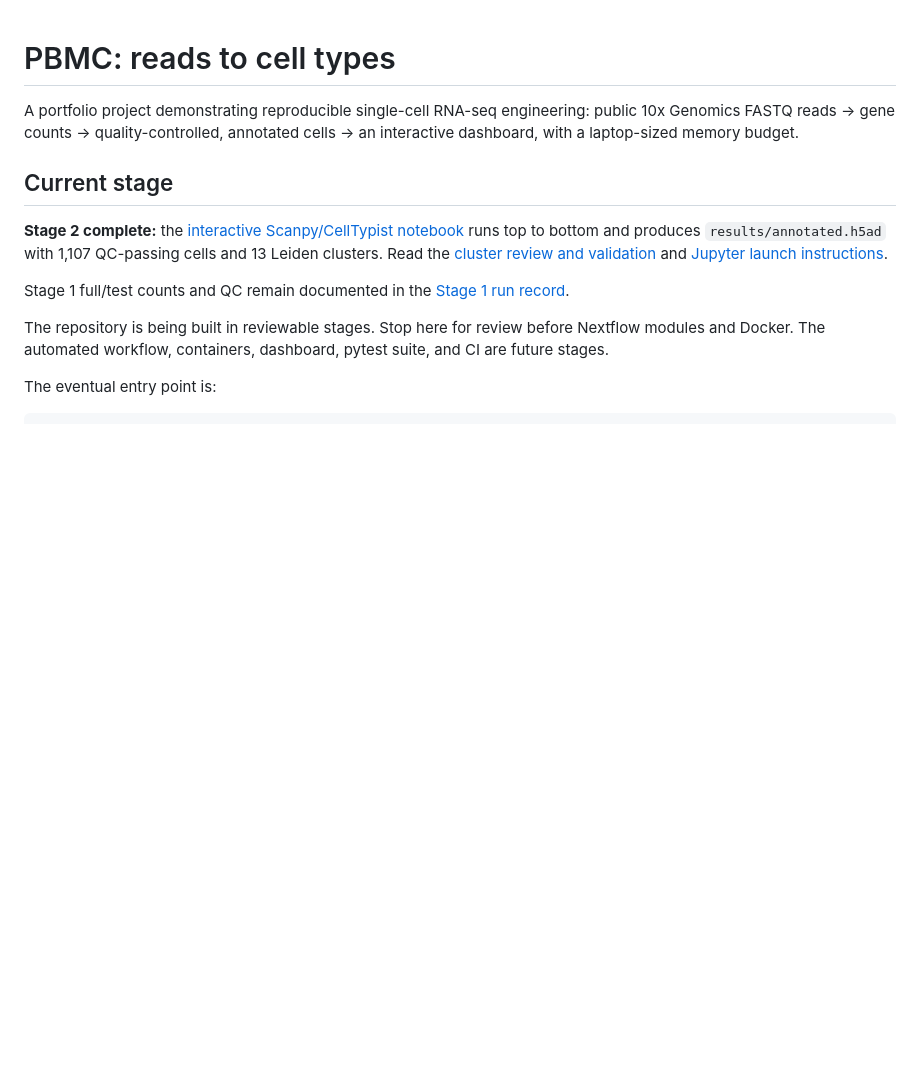
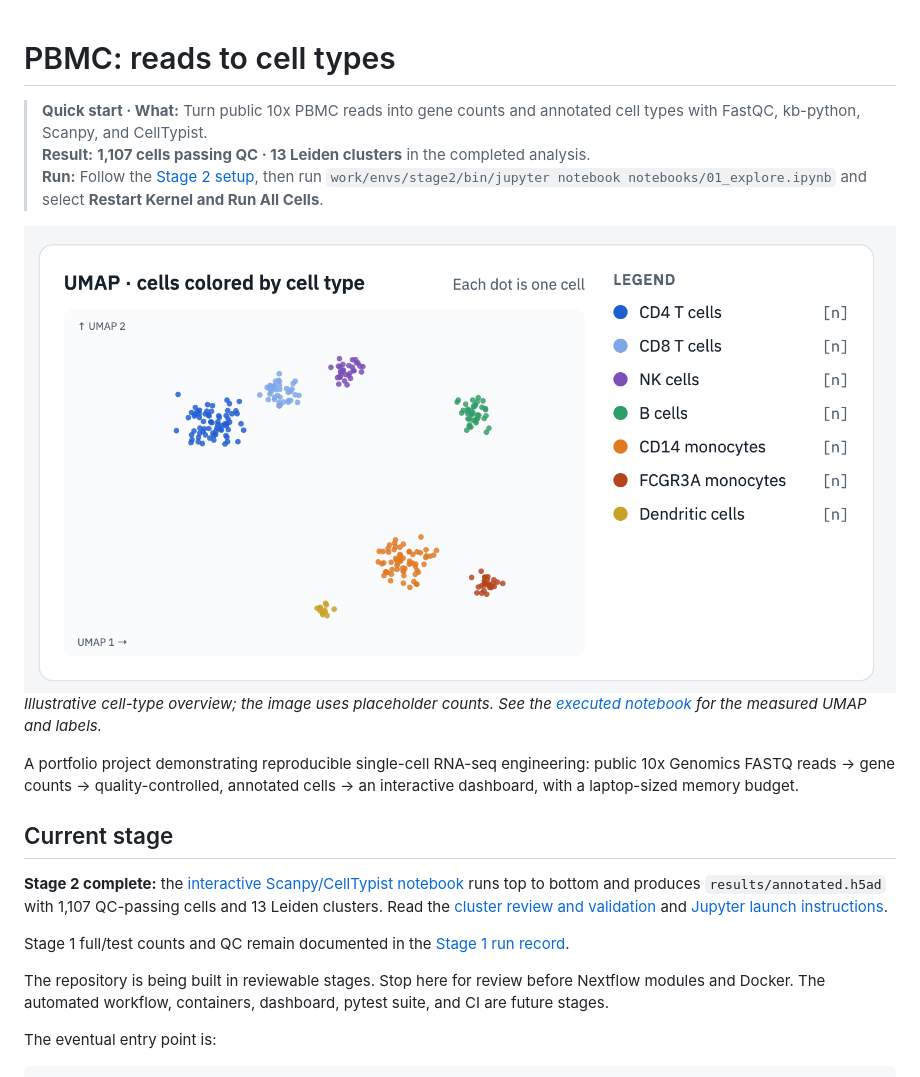
Before and after one commit to riiptide/rna-seq, a Markdown page: README.md, the part around the change. Rendered like a GitHub page; pictures changed too: docs/images/pbmc-umap-illustration.png (added); blank space fills up the shorter version.

Commit message:
Add README quick start and PBMC overview image

```diff
--- a/README.md
+++ b/README.md
@@ -1,4 +1,11 @@
 # PBMC: reads to cell types
+
+> **Quick start · What:** Turn public 10x PBMC reads into gene counts and annotated cell types with FastQC, kb-python, Scanpy, and CellTypist.<br>
+> **Result:** **1,107 cells passing QC · 13 Leiden clusters** in the completed analysis.<br>
+> **Run:** Follow the [Stage 2 setup](docs/stage-2.md), then run `work/envs/stage2/bin/jupyter notebook notebooks/01_explore.ipynb` and select **Restart Kernel and Run All Cells**.
+
+![Illustrative UMAP showing PBMC cell types](docs/images/pbmc-umap-illustration.png)
+*Illustrative cell-type overview; the image uses placeholder counts. See the [executed notebook](notebooks/01_explore.ipynb) for the measured UMAP and labels.*
 
 A portfolio project demonstrating reproducible single-cell RNA-seq engineering:
 public 10x Genomics FASTQ reads → gene counts → quality-controlled, annotated
```
